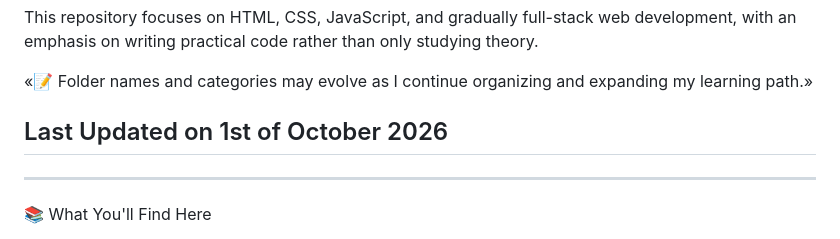
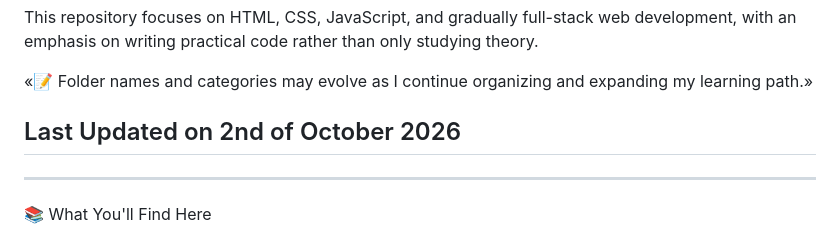
Before and after one commit to shyam-vyawahare/Web-Development-Practices, a Markdown page: README.md, the part around the change. Drawn GitHub-style.

Commit message:
Update last updated date in README

```diff
--- a/README.md
+++ b/README.md
@@ -6,7 +6,7 @@ This repository focuses on HTML, CSS, JavaScript, and gradually full-stack web d
 
 «📝 Folder names and categories may evolve as I continue organizing and expanding my learning path.»
 
-## Last Updated on 1st of October 2026
+## Last Updated on 2nd of October 2026
 
 ---
 
```
